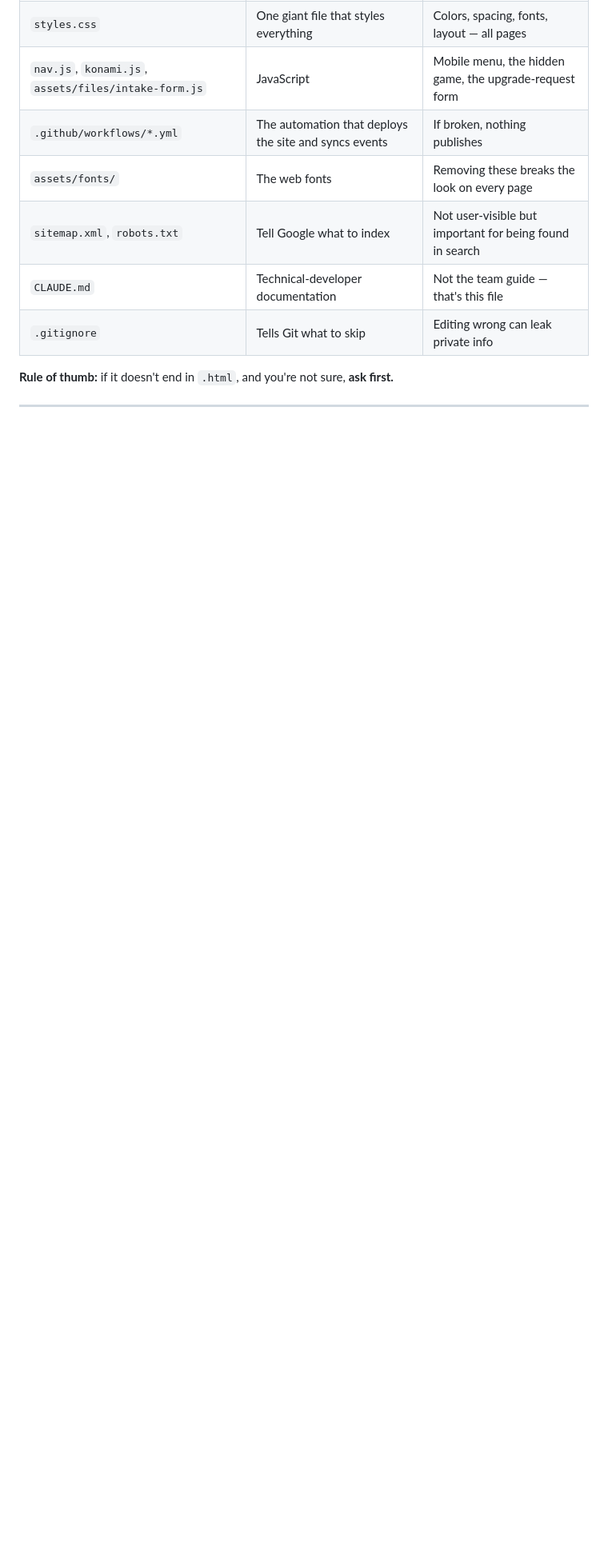
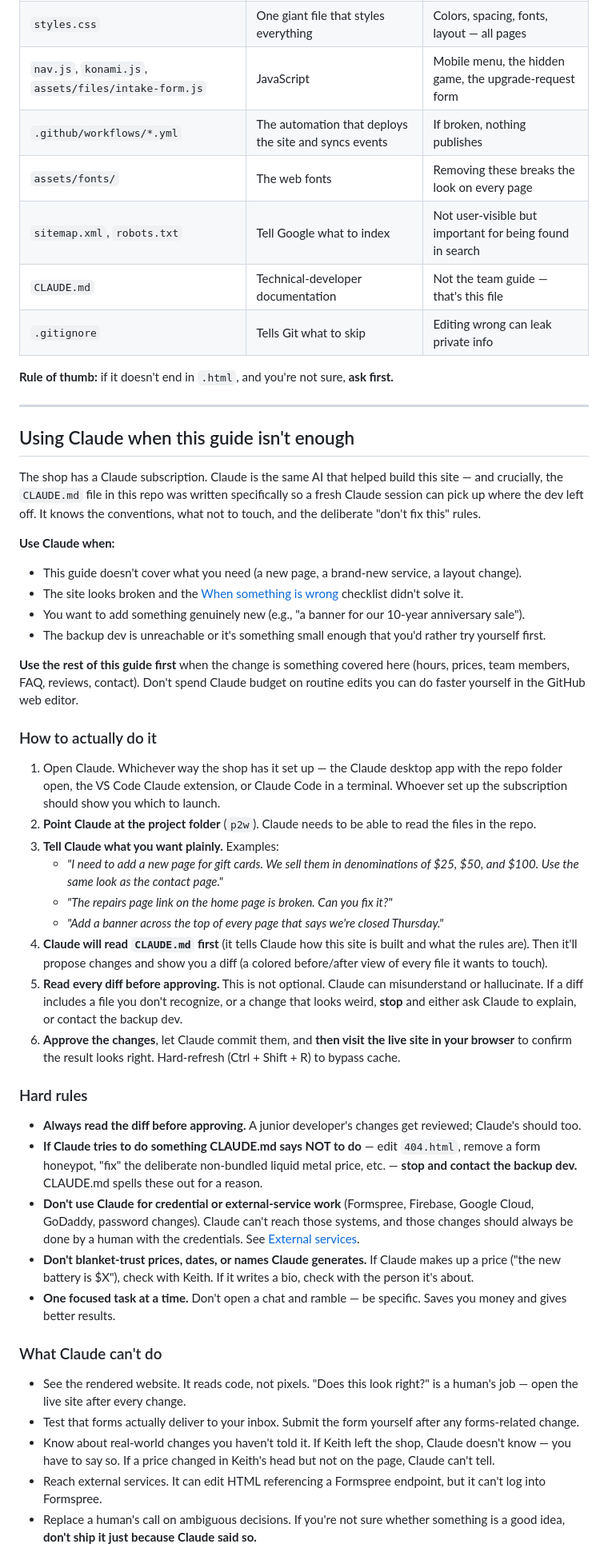
Before and after one commit to cmclark00/p2w, a Markdown page: TEAM-GUIDE.md, the part around one of its changes. Shown at 80% size. Rendered like a GitHub page; blank space fills up the shorter version.

Commit message:
Team guide: add 'Using Claude when this guide isn't enough' section
Documents how the shop team can use Claude (the shop's subscription) as
a backup when routine TEAM-GUIDE recipes don't cover the change.
Covers: when to use Claude vs. self-serve vs. backup dev; how to point
Claude at the project; hard rules (always read the diff, never use for
credential/external-service work, stop if Claude contradicts CLAUDE.md);
what Claude can't do (see the rendered page, test forms, know about
real-world changes, reach external services); escalation back to a
human when Claude's suggestion looks wrong.

Co-Authored-By: Claude Opus 4.7 <noreply@anthropic.com>

```diff
--- a/TEAM-GUIDE.md
+++ b/TEAM-GUIDE.md
@@ -521,3 +522,89 @@ certainly break the site. **Always contact the dev for these.**
 
 ---
 
+## Using Claude when this guide isn't enough <a id="using-claude"></a>
+
+The shop has a Claude subscription. Claude is the same AI that helped
+build this site — and crucially, the `CLAUDE.md` file in this repo was
+written specifically so a fresh Claude session can pick up where the
+dev left off. It knows the conventions, what not to touch, and the
+deliberate "don't fix this" rules.
+
+**Use Claude when:**
+
+- This guide doesn't cover what you need (a new page, a brand-new
+  service, a layout change).
+- The site looks broken and the [When something is wrong](#when-something-is-wrong)
+  checklist didn't solve it.
+- You want to add something genuinely new (e.g., "a banner for our
+  10-year anniversary sale").
+- The backup dev is unreachable or it's something small enough that
+  you'd rather try yourself first.
+
+**Use the rest of this guide first** when the change is something
+covered here (hours, prices, team members, FAQ, reviews, contact). Don't
+spend Claude budget on routine edits you can do faster yourself in the
+GitHub web editor.
+
+### How to actually do it
+
+1. Open Claude. Whichever way the shop has it set up — the Claude
+   desktop app with the repo folder open, the VS Code Claude
+   extension, or Claude Code in a terminal. Whoever set up the
+   subscription should show you which to launch.
+2. **Point Claude at the project folder** (`p2w`). Claude needs to be
+   able to read the files in the repo.
+3. **Tell Claude what you want plainly.** Examples:
+   - *"I need to add a new page for gift cards. We sell them in
+     denominations of $25, $50, and $100. Use the same look as the
+     contact page."*
+   - *"The repairs page link on the home page is broken. Can you fix
+     it?"*
+   - *"Add a banner across the top of every page that says we're
+     closed Thursday."*
+4. **Claude will read `CLAUDE.md` first** (it tells Claude how this
+   site is built and what the rules are). Then it'll propose changes
+   and show you a diff (a colored before/after view of every file it
+   wants to touch).
+5. **Read every diff before approving.** This is not optional. Claude
+   can misunderstand or hallucinate. If a diff includes a file you
+   don't recognize, or a change that looks weird, **stop** and either
+   ask Claude to explain, or contact the backup dev.
+6. **Approve the changes**, let Claude commit them, and **then visit
+   the live site in your browser** to confirm the result looks right.
+   Hard-refresh (Ctrl + Shift + R) to bypass cache.
+
+### Hard rules
+
+- **Always read the diff before approving.** A junior developer's
+  changes get reviewed; Claude's should too.
+- **If Claude tries to do something CLAUDE.md says NOT to do** — edit
+  `404.html`, remove a form honeypot, "fix" the deliberate
+  non-bundled liquid metal price, etc. — **stop and contact the
+  backup dev.** CLAUDE.md spells these out for a reason.
+- **Don't use Claude for credential or external-service work**
+  (Formspree, Firebase, Google Cloud, GoDaddy, password changes).
+  Claude can't reach those systems, and those changes should always
+  be done by a human with the credentials. See [External services](#external-services).
+- **Don't blanket-trust prices, dates, or names Claude generates.**
+  If Claude makes up a price ("the new battery is $X"), check with
+  Keith. If it writes a bio, check with the person it's about.
+- **One focused task at a time.** Don't open a chat and ramble — be
+  specific. Saves you money and gives better results.
+
+### What Claude can't do
+
+- See the rendered website. It reads code, not pixels. "Does this
+  look right?" is a human's job — open the live site after every
+  change.
+- Test that forms actually deliver to your inbox. Submit the form
+  yourself after any forms-related change.
+- Know about real-world changes you haven't told it. If Keith left
+  the shop, Claude doesn't know — you have to say so. If a price
+  changed in Keith's head but not on the page, Claude can't tell.
+- Reach external services. It can edit HTML referencing a Formspree
+  endpoint, but it can't log into Formspree.
+- Replace a human's call on ambiguous decisions. If you're not sure
+  whether something is a good idea, **don't ship it just because
+  Claude said so.**
+
```
Also changed, not shown: other parts of TEAM-GUIDE.md (+15 -0 lines).
